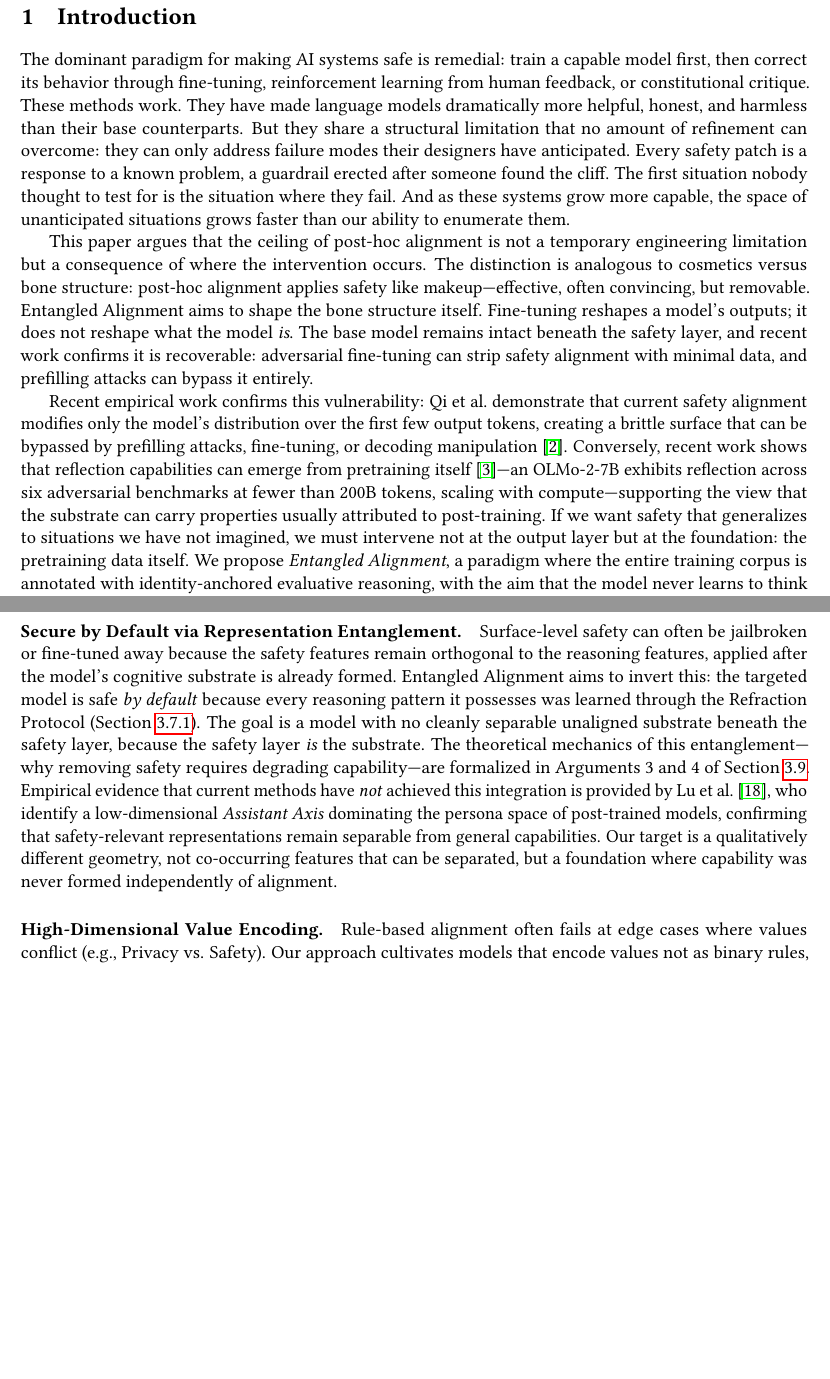
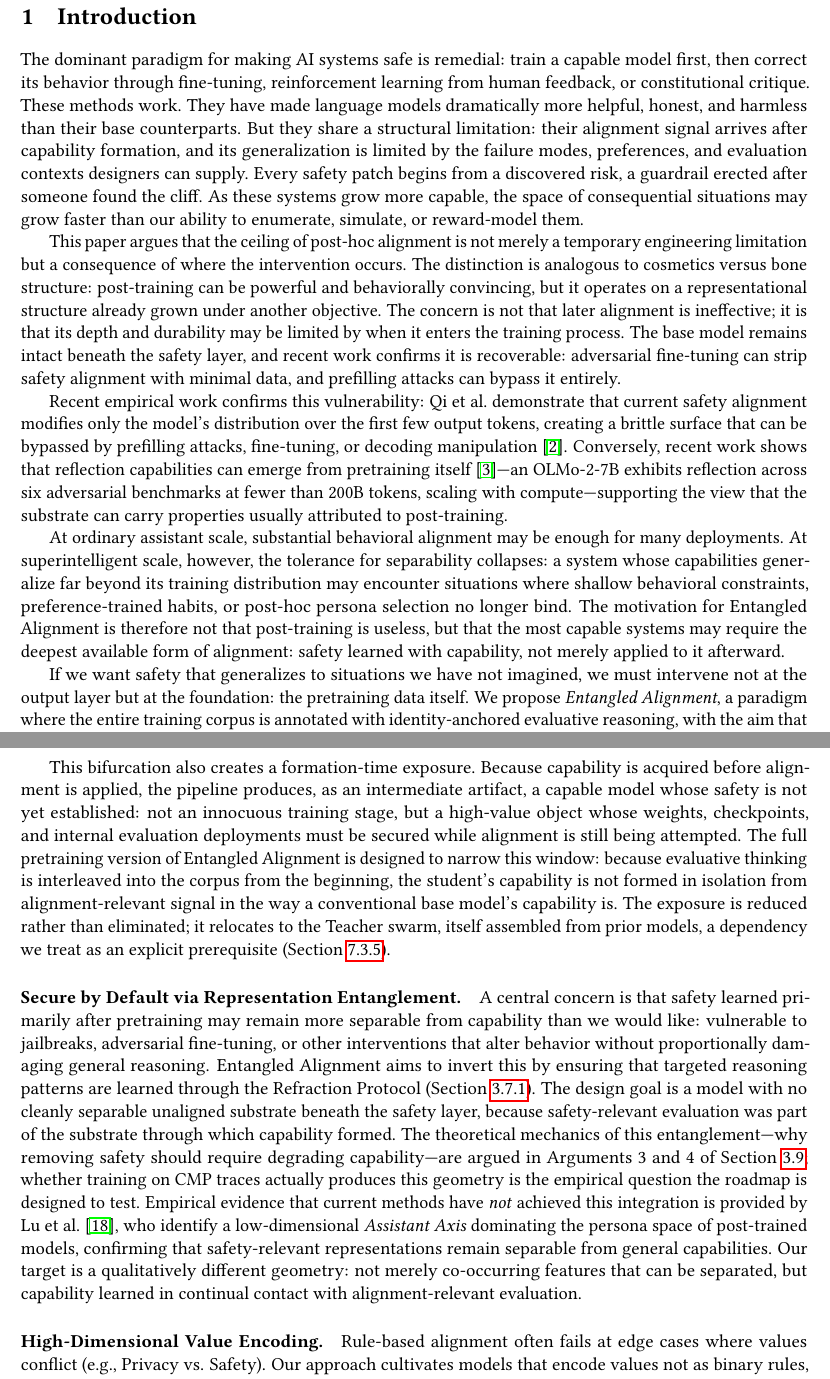
Before and after one commit to emergent-wisdom/entangled-alignment, a LaTeX paper (paper/entangled-alignment.tex): two parts of pages 2 and 20 of 78, joined at a grey line, cut so that both start at the same text, the shorter picture padded with empty space. Compiled offline with pdfLaTeX.

Commit message:
Calibrate Entangled Alignment thesis framing

```diff
--- a/paper/entangled-alignment.tex
+++ b/paper/entangled-alignment.tex
@@ -99,11 +99,15 @@ This paper validates the trace-generation pipeline, not the substrate-level alig
 	\newpage
 	\section{Introduction}
 
-The dominant paradigm for making AI systems safe is remedial: train a capable model first, then correct its behavior through fine-tuning, reinforcement learning from human feedback, or constitutional critique. These methods work. They have made language models dramatically more helpful, honest, and harmless than their base counterparts. But they share a structural limitation that no amount of refinement can overcome: they can only address failure modes their designers have anticipated. Every safety patch is a response to a known problem, a guardrail erected after someone found the cliff. The first situation nobody thought to test for is the situation where they fail. And as these systems grow more capable, the space of unanticipated situations grows faster than our ability to enumerate them.
-
-This paper argues that the ceiling of post-hoc alignment is not a temporary engineering limitation but a consequence of where the intervention occurs. The distinction is analogous to cosmetics versus bone structure: post-hoc alignment applies safety like makeup---effective, often convincing, but removable. Entangled Alignment aims to shape the bone structure itself. Fine-tuning reshapes a model's outputs; it does not reshape what the model \emph{is}. The base model remains intact beneath the safety layer, and recent work confirms it is recoverable: adversarial fine-tuning can strip safety alignment with minimal data, and prefilling attacks can bypass it entirely.
-
-Recent empirical work confirms this vulnerability: Qi et al.\ demonstrate that current safety alignment modifies only the model's distribution over the first few output tokens, creating a brittle surface that can be bypassed by prefilling attacks, fine-tuning, or decoding manipulation \cite{qi2024safety}. Conversely, recent work shows that reflection capabilities can emerge from pretraining itself~\cite{rethinkingreflection2025}---an OLMo-2-7B exhibits reflection across six adversarial benchmarks at fewer than 200B tokens, scaling with compute---supporting the view that the substrate can carry properties usually attributed to post-training. If we want safety that generalizes to situations we have not imagined, we must intervene not at the output layer but at the foundation: the pretraining data itself. We propose \emph{Entangled Alignment}, a paradigm where the entire training corpus is annotated with identity-anchored evaluative reasoning, with the aim that the model never learns to think without simultaneously learning to think safely. The target is not a capable model with a safety filter, but a model whose capability and safety are the same substrate---inseparable by design. This paper demonstrates the annotation pipeline; whether the trained model realizes the targeted substrate property is an empirical question we flag as open and probe through the experimental roadmap.
+The dominant paradigm for making AI systems safe is remedial: train a capable model first, then correct its behavior through fine-tuning, reinforcement learning from human feedback, or constitutional critique. These methods work. They have made language models dramatically more helpful, honest, and harmless than their base counterparts. But they share a structural limitation: their alignment signal arrives after capability formation, and its generalization is limited by the failure modes, preferences, and evaluation contexts designers can supply. Every safety patch begins from a discovered risk, a guardrail erected after someone found the cliff. As these systems grow more capable, the space of consequential situations may grow faster than our ability to enumerate, simulate, or reward-model them.
+
+This paper argues that the ceiling of post-hoc alignment is not merely a temporary engineering limitation but a consequence of where the intervention occurs. The distinction is analogous to cosmetics versus bone structure: post-training can be powerful and behaviorally convincing, but it operates on a representational structure already grown under another objective. The concern is not that later alignment is ineffective; it is that its depth and durability may be limited by when it enters the training process. The base model remains intact beneath the safety layer, and recent work confirms it is recoverable: adversarial fine-tuning can strip safety alignment with minimal data, and prefilling attacks can bypass it entirely.
+
+Recent empirical work confirms this vulnerability: Qi et al.\ demonstrate that current safety alignment modifies only the model's distribution over the first few output tokens, creating a brittle surface that can be bypassed by prefilling attacks, fine-tuning, or decoding manipulation \cite{qi2024safety}. Conversely, recent work shows that reflection capabilities can emerge from pretraining itself~\cite{rethinkingreflection2025}---an OLMo-2-7B exhibits reflection across six adversarial benchmarks at fewer than 200B tokens, scaling with compute---supporting the view that the substrate can carry properties usually attributed to post-training.
+
+At ordinary assistant scale, substantial behavioral alignment may be enough for many deployments. At superintelligent scale, however, the tolerance for separability collapses: a system whose capabilities generalize far beyond its training distribution may encounter situations where shallow behavioral constraints, preference-trained habits, or post-hoc persona selection no longer bind. The motivation for Entangled Alignment is therefore not that post-training is useless, but that the most capable systems may require the deepest available form of alignment: safety learned with capability, not merely applied to it afterward.
+
+If we want safety that generalizes to situations we have not imagined, we must intervene not at the output layer but at the foundation: the pretraining data itself. We propose \emph{Entangled Alignment}, a paradigm where the entire training corpus is annotated with identity-anchored evaluative reasoning, with the aim that the model never learns to think without simultaneously learning to think safely. The target is not a capable model with a safety filter, but a model whose capability and safety are the same substrate---inseparable by design. This paper demonstrates the annotation pipeline; whether the trained model realizes the targeted substrate property is an empirical question we flag as open and probe through the experimental roadmap.
 
 The primitive components---reasoning-augmented training, synthetic data generation, teacher-student distillation, identity prompting---are individually established. Our contribution is their specific composition toward a different objective: not training for accuracy or capability, but training for character. Where BoLT~\cite{ruan2025bolt} and TPT~\cite{nvidia2025tpt} reconstruct reasoning to improve prediction, we reconstruct the \emph{invisible thinking}, the chronological, identity-anchored evolution of understanding, with the aim that the model's capability and alignment emerge from the same learned distribution. The Understanding Graph~\cite{westerberg2026understanding} captures this invisible thinking as typed, versioned graph structure; Entangled Alignment uses that stored understanding to annotate the entire training corpus, aiming at models where safety is not a layer but the medium through which every capability was formed.
 
@@ -403,7 +407,9 @@ This leads to our central hypothesis: could wisdom emerge from reader-anchored e
 
 	\paragraph{Alignment as a Pre-Training Prior.} Current approaches often bifurcate training into ``Capabilities'' (Pre-training) and ``Safety'' (Post-training). This creates an objective mismatch: the model first optimizes for raw predictive power, and only later learns to suppress high-probability but harmful tokens. As Korbak et al.\ argue \cite{korbak2023pretraining}, learning aligned behavior from scratch is structurally superior to unlearning misaligned behavior. Recent empirical work has begun to converge on this principle: Tice et al.\ \cite{betley2025alignment} show that upsampling alignment-relevant documents during pretraining reduces misalignment from 45\% to 9\% in a controlled synthetic setting, with effects persisting through post-training in their setup. OpenAI's later scaling study \cite{openai2026midtraining} found that this particular intervention---synthetic alignment-discourse documents inserted as a midtraining slice---did not robustly generalize: near-distribution gains weakened or disappeared after reasoning post-training and did not transfer to realistic chat or agentic evaluations. We read this not as a refutation of substrate-level alignment but as evidence for its stronger form: alignment priors must be earlier, denser, more semantically structured, and more identity-forming than a narrow midtraining corpus of alignment-themed scenarios. Our approach extends this principle from document-level upsampling to token-level, reader-anchored annotation throughout the training corpus (Section~\ref{sec:refraction-protocol}). Entangled Alignment aims to shape the foundational probability distribution through reader-based evaluative thinking from the very beginning. The target is a model that does not learn deception as a valid strategy to be later penalized, but instead one for which deceptive reasoning paths are made increasingly atypical within its generative prior.
 
-	\paragraph{Secure by Default via Representation Entanglement.} Surface-level safety can often be jailbroken or fine-tuned away because the safety features remain orthogonal to the reasoning features, applied after the model's cognitive substrate is already formed. Entangled Alignment aims to invert this: the targeted model is safe \emph{by default} because every reasoning pattern it possesses was learned through the Refraction Protocol (Section~\ref{sec:refraction-protocol}). The goal is a model with no cleanly separable unaligned substrate beneath the safety layer, because the safety layer \emph{is} the substrate. The theoretical mechanics of this entanglement---why removing safety requires degrading capability---are formalized in Arguments 3 and 4 of Section~\ref{sec:theoretical-basis}. Empirical evidence that current methods have \emph{not} achieved this integration is provided by Lu et al.\ \cite{lu2026assistantaxissituatingstabilizing}, who identify a low-dimensional \emph{Assistant Axis} dominating the persona space of post-trained models, confirming that safety-relevant representations remain separable from general capabilities. Our target is a qualitatively different geometry, not co-occurring features that can be separated, but a foundation where capability was never formed independently of alignment.
+	This bifurcation also creates a formation-time exposure. Because capability is acquired before alignment is applied, the pipeline produces, as an intermediate artifact, a capable model whose safety is not yet established: not an innocuous training stage, but a high-value object whose weights, checkpoints, and internal evaluation deployments must be secured while alignment is still being attempted. The full pretraining version of Entangled Alignment is designed to narrow this window: because evaluative thinking is interleaved into the corpus from the beginning, the student's capability is not formed in isolation from alignment-relevant signal in the way a conventional base model's capability is. The exposure is reduced rather than eliminated; it relocates to the Teacher swarm, itself assembled from prior models, a dependency we treat as an explicit prerequisite (Section~\ref{sec:teacher-alignment}).
+
+	\paragraph{Secure by Default via Representation Entanglement.} A central concern is that safety learned primarily after pretraining may remain more separable from capability than we would like: vulnerable to jailbreaks, adversarial fine-tuning, or other interventions that alter behavior without proportionally damaging general reasoning. Entangled Alignment aims to invert this by ensuring that targeted reasoning patterns are learned through the Refraction Protocol (Section~\ref{sec:refraction-protocol}). The design goal is a model with no cleanly separable unaligned substrate beneath the safety layer, because safety-relevant evaluation was part of the substrate through which capability formed. The theoretical mechanics of this entanglement---why removing safety should require degrading capability---are argued in Arguments 3 and 4 of Section~\ref{sec:theoretical-basis}; whether training on CMP traces actually produces this geometry is the empirical question the roadmap is designed to test. Empirical evidence that current methods have \emph{not} achieved this integration is provided by Lu et al.\ \cite{lu2026assistantaxissituatingstabilizing}, who identify a low-dimensional \emph{Assistant Axis} dominating the persona space of post-trained models, confirming that safety-relevant representations remain separable from general capabilities. Our target is a qualitatively different geometry: not merely co-occurring features that can be separated, but capability learned in continual contact with alignment-relevant evaluation.
 
 	\paragraph{High-Dimensional Value Encoding.} Rule-based alignment often fails at edge cases where values conflict (e.g., Privacy vs. Safety). Our approach cultivates models that encode values not as binary rules, but as high-dimensional vectors derived from billions of examples of chronological struggle. This allows the model to navigate ethical complexity by locating the solution vector that minimizes tension between competing identity priors, rather than simply executing a hard-coded prohibition.
 
```
Also changed, not shown: paper/entangled-alignment.pdf, paper/entangled-alignment.tex (12 more changed lines).
